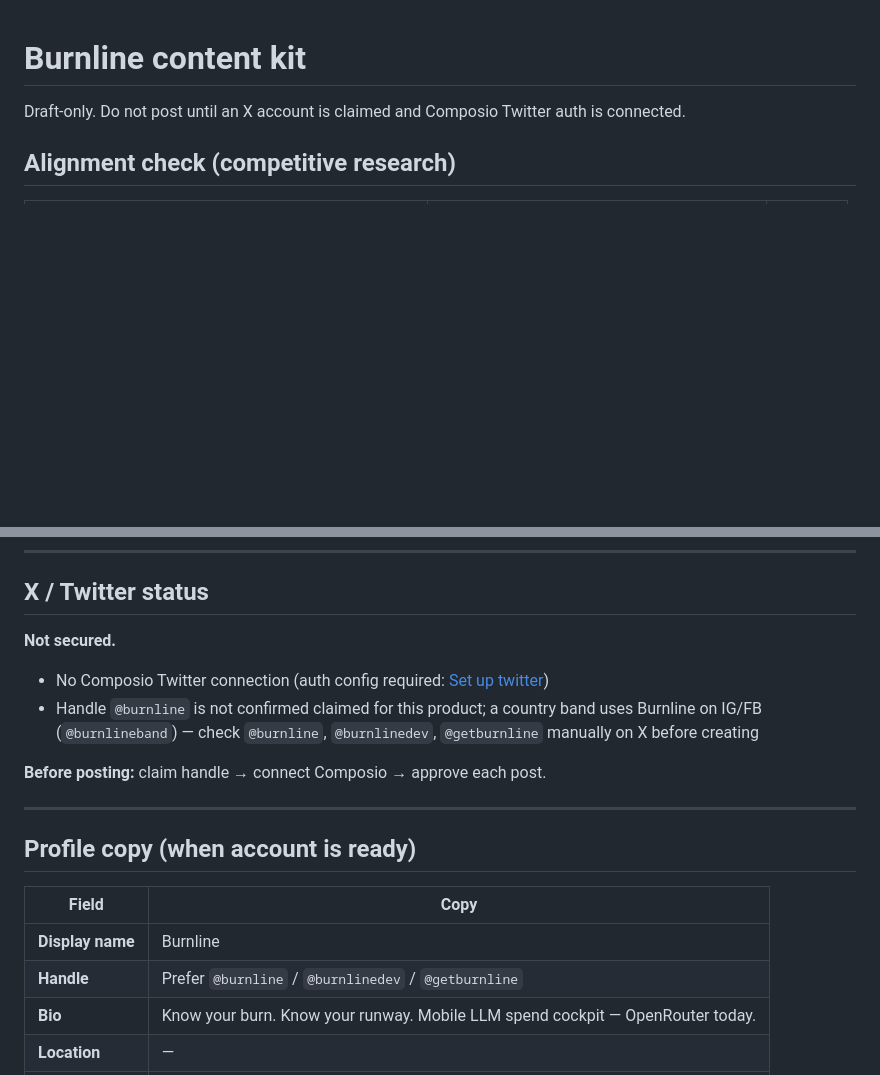
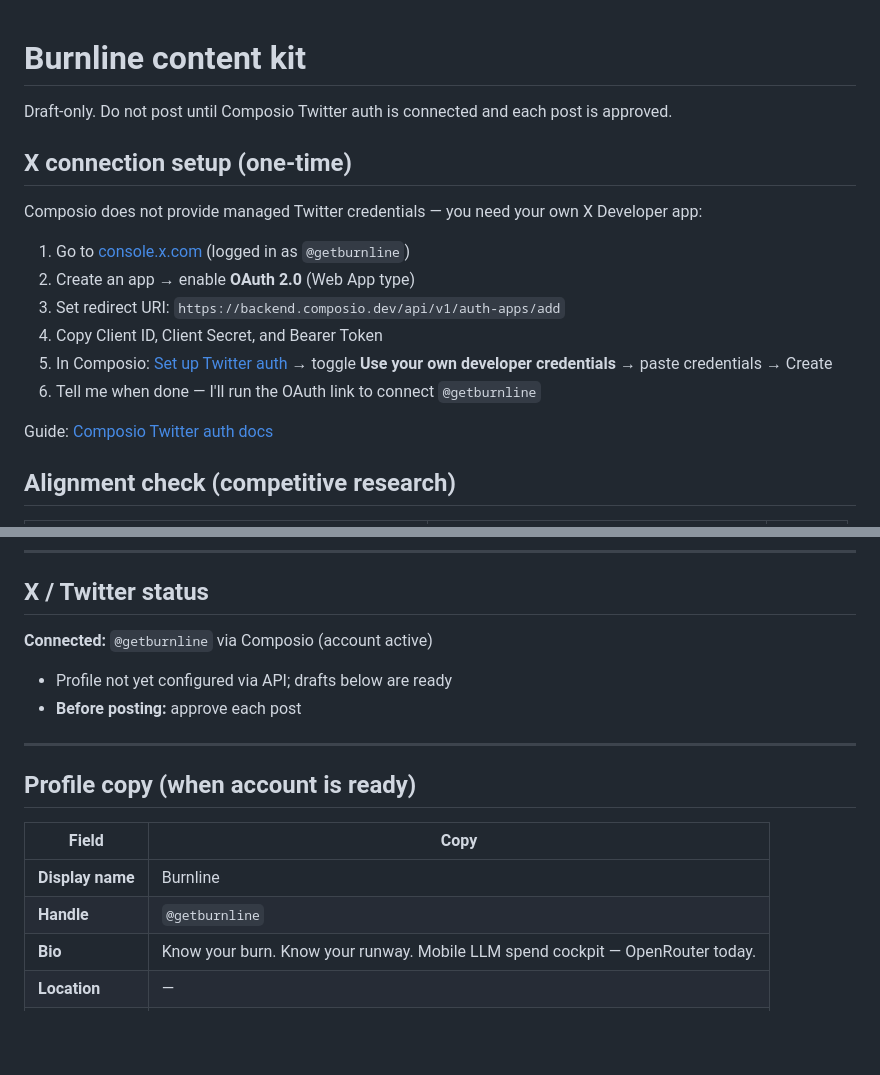
Before and after one commit to MrWillPark/limeboard, a Markdown page: docs/marketing/CONTENT_KIT.md, 2 parts joined by grey strips. Rendered like a GitHub page; blank space fills up the shorter version.

```diff
--- a/docs/marketing/CONTENT_KIT.md
+++ b/docs/marketing/CONTENT_KIT.md
@@ -1,6 +1,19 @@
 # Burnline content kit
 
-Draft-only. Do not post until an X account is claimed and Composio Twitter auth is connected.
+Draft-only. Do not post until Composio Twitter auth is connected and each post is approved.
+
+## X connection setup (one-time)
+
+Composio does not provide managed Twitter credentials — you need your own X Developer app:
+
+1. Go to [console.x.com](https://console.x.com/) (logged in as `@getburnline`)
+2. Create an app → enable **OAuth 2.0** (Web App type)
+3. Set redirect URI: `https://backend.composio.dev/api/v1/auth-apps/add`
+4. Copy Client ID, Client Secret, and Bearer Token
+5. In Composio: [Set up Twitter auth](https://dashboard.composio.dev/~/org/connect/apps/twitter?open=true) → toggle **Use your own developer credentials** → paste credentials → Create
+6. Tell me when done — I'll run the OAuth link to connect `@getburnline`
+
+Guide: [Composio Twitter auth docs](https://composio.dev/auth/twitter)
 
 ## Alignment check (competitive research)
 
@@ -19,12 +32,10 @@ ASC store name: **Burnline Cockpit** (plain "Burnline" taken). Brand on site/in-
 
 ## X / Twitter status
 
-**Not secured.**
+**Connected:** `@getburnline` via Composio (account active)
 
-- No Composio Twitter connection (auth config required: [Set up twitter](https://dashboard.composio.dev/~/org/connect/apps/twitter?open=true))
-- Handle `@burnline` is not confirmed claimed for this product; a country band uses Burnline on IG/FB (`@burnlineband`) — check `@burnline`, `@burnlinedev`, `@getburnline` manually on X before creating
-
-**Before posting:** claim handle → connect Composio → approve each post.
+- Profile not yet configured via API; drafts below are ready
+- **Before posting:** approve each post
 
 ---
 
@@ -33,7 +44,7 @@ ASC store name: **Burnline Cockpit** (plain "Burnline" taken). Brand on site/in-
 | Field | Copy |
 |---|---|
 | **Display name** | Burnline |
-| **Handle** | Prefer `@burnline` / `@burnlinedev` / `@getburnline` |
+| **Handle** | `@getburnline` |
 | **Bio** | Know your burn. Know your runway. Mobile LLM spend cockpit — OpenRouter today. |
 | **Location** | — |
 | **Website** | https://burnline.dev |
```
